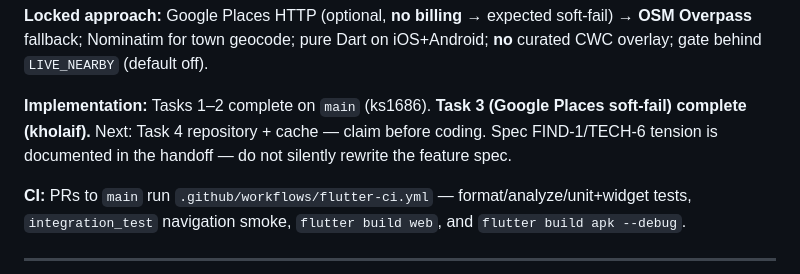
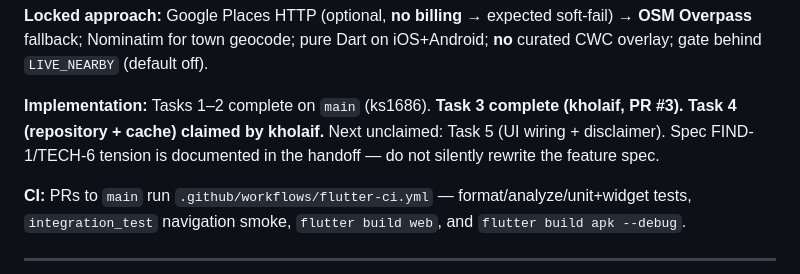
Before and after one commit to ks1686/rutgers-health-services-app, a Markdown page: AGENTS.md, the part around the change. GitHub-like rendering.

```diff
--- a/AGENTS.md
+++ b/AGENTS.md
@@ -132,7 +132,7 @@ Phone-less members (~40%) — including CAB interest in a simple website / non-p
 
 **Locked approach:** Google Places HTTP (optional, **no billing** → expected soft-fail) → **OSM Overpass** fallback; Nominatim for town geocode; pure Dart on iOS+Android; **no** curated CWC overlay; gate behind `LIVE_NEARBY` (default off).
 
-**Implementation:** Tasks 1–2 complete on `main` (ks1686). **Task 3 (Google Places soft-fail) complete (kholaif).** Next: Task 4 repository + cache — claim before coding. Spec FIND-1/TECH-6 tension is documented in the handoff — do not silently rewrite the feature spec.
+**Implementation:** Tasks 1–2 complete on `main` (ks1686). **Task 3 complete (kholaif, PR #3). Task 4 (repository + cache) claimed by kholaif.** Next unclaimed: Task 5 (UI wiring + disclaimer). Spec FIND-1/TECH-6 tension is documented in the handoff — do not silently rewrite the feature spec.
 
 **CI:** PRs to `main` run `.github/workflows/flutter-ci.yml` — format/analyze/unit+widget tests, `integration_test` navigation smoke, `flutter build web`, and `flutter build apk --debug`.
 
```
Also changed, not shown: docs/engineering/nearby-live-data.md (+5 -4 lines), 1 other file.
